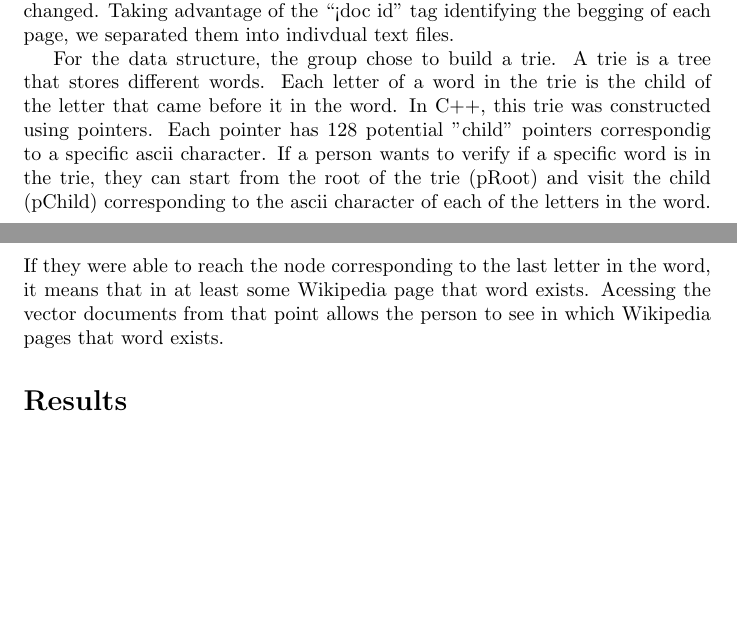
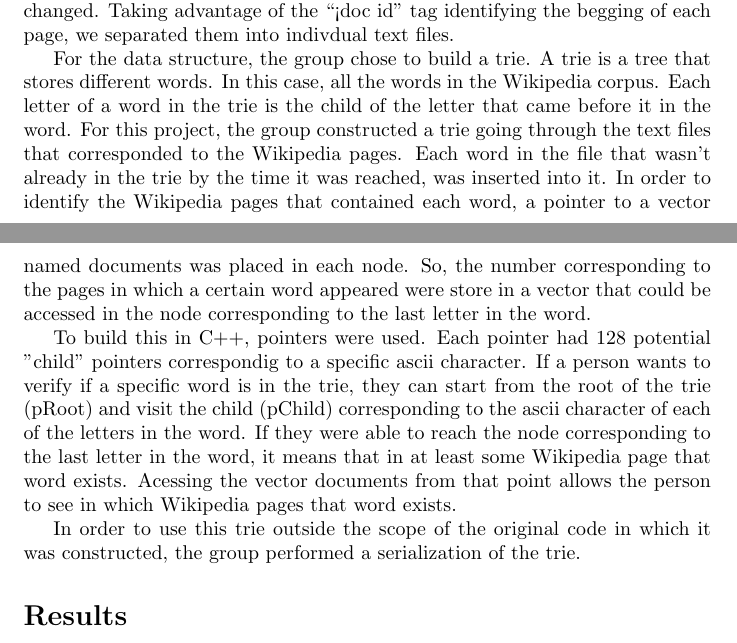
Before and after one commit to lucasresck/search-engine, a LaTeX paper (main-2.tex): two parts of pages 1 and 2 of 2, joined at a grey line, cut so that both start at the same text, the shorter picture padded with empty space. Compiled offline with pdfLaTeX.

Commit message:
edited report

```diff
--- a/main-2.tex
+++ b/main-2.tex
@@ -28,8 +28,13 @@ The Wikipedia corpus used in this project was downloaded as several different te
 
 The way the different Wikipedia pages were stored in each text file was also changed. Taking advantage of the ``<doc id'' tag identifying the begging of each page, we separated them into indivdual text files.
 
-For the data structure, the group chose to build a trie. A trie is a tree that stores different words. Each letter of a word in the trie is the child of the letter that came before it in the word. In C++, this trie was constructed using pointers. Each pointer has 128 potential "child" pointers correspondig to a specific ascii character. If a person wants to verify if a specific word is in the trie, they can start from the root of the trie (pRoot) and visit the child (pChild) corresponding to the ascii character of each of the letters in the word. If they were able to reach the node corresponding to the last letter in the word, it means that in at least some Wikipedia page that word exists. Acessing the vector documents from that point allows the person to see in which Wikipedia pages that word exists.
+For the data structure, the group chose to build a trie. A trie is a tree that stores different words. In this case, all the words in the Wikipedia corpus. Each letter of a word in the trie is the child of the letter that came before it in the word.
+For this project, the group constructed a trie going through the text files that corresponded to the Wikipedia pages. Each word in the file that wasn't already in the trie by the time it was reached, was inserted into it. In order to identify the Wikipedia pages that contained each word, a pointer to a vector named documents was placed in each node. So, the number corresponding to the pages in which a certain word appeared were store in a vector that could be accessed in the node corresponding to the last letter in the word.
 
+
+To build this in C++, pointers were used. Each pointer had 128 potential "child" pointers correspondig to a specific ascii character. If a person wants to verify if a specific word is in the trie, they can start from the root of the trie (pRoot) and visit the child (pChild) corresponding to the ascii character of each of the letters in the word. If they were able to reach the node corresponding to the last letter in the word, it means that in at least some Wikipedia page that word exists. Acessing the vector documents from that point allows the person to see in which Wikipedia pages that word exists.
+
+In order to use this trie outside the scope of the original code in which it was constructed, the group performed a serialization of the trie.
 
 
 
```
